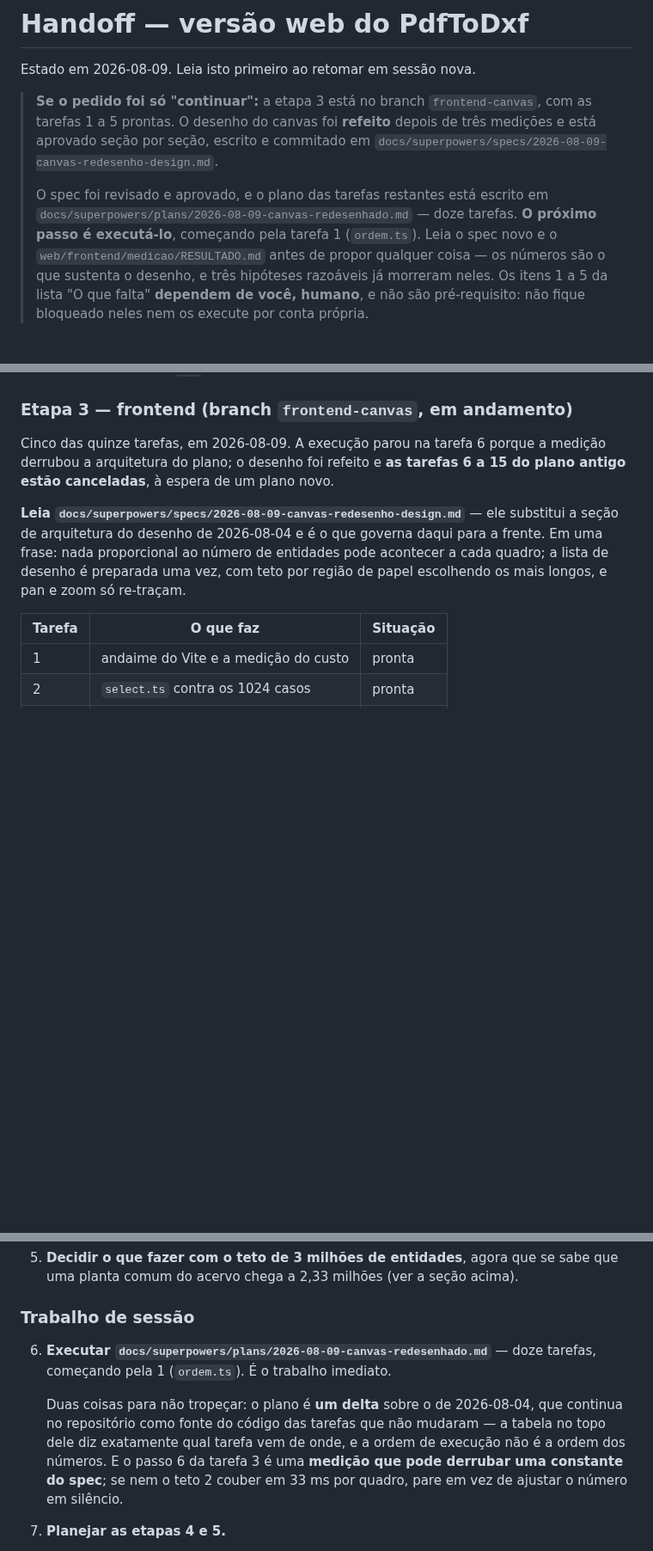
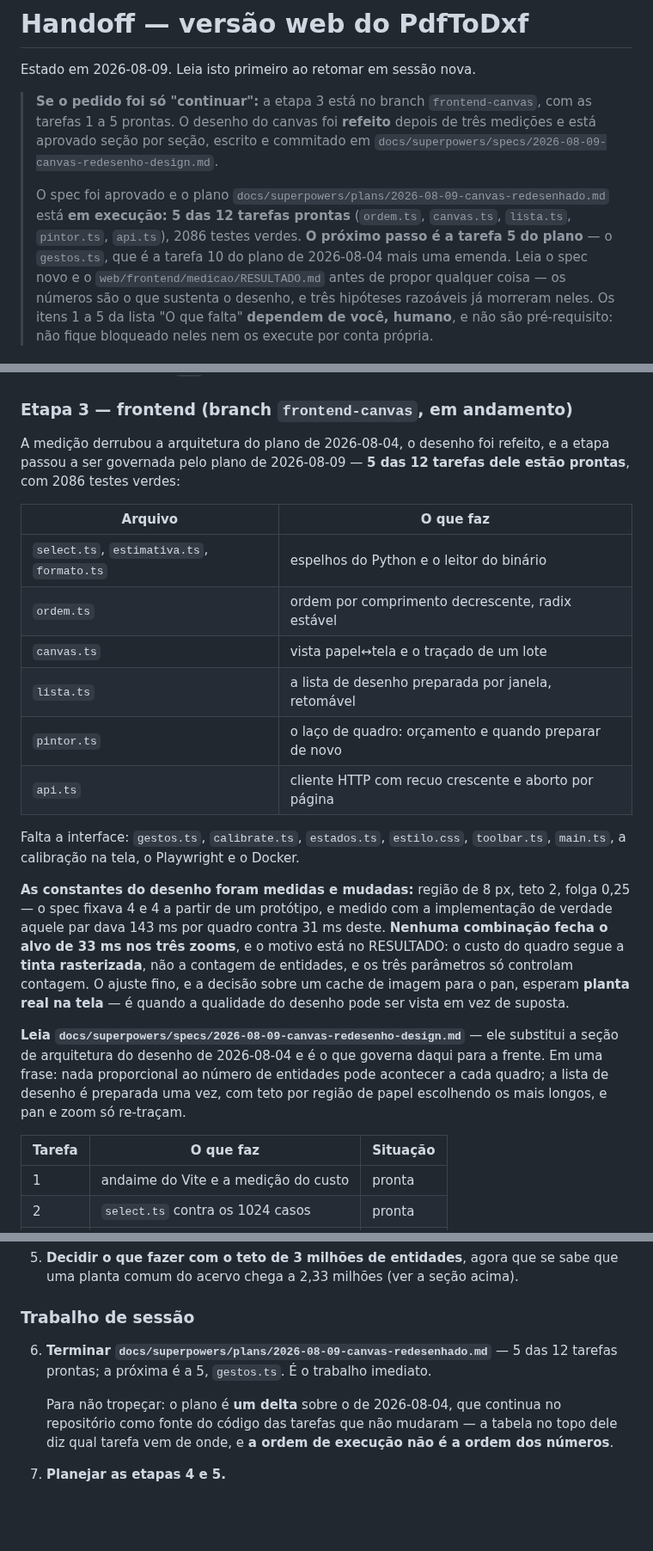
Before and after one commit to leoleonel-jf/PdfToDxf, a Markdown page: docs/superpowers/HANDOFF.md, 3 parts joined by grey strips. Shown at 86% size. GitHub-like rendering; blank space fills up the shorter version.

Commit message:
Handoff: 5 das 12 tarefas do plano novo, constantes medidas e trocadas

```diff
--- a/docs/superpowers/HANDOFF.md
+++ b/docs/superpowers/HANDOFF.md
@@ -8,9 +8,11 @@ Estado em 2026-08-09. Leia isto primeiro ao retomar em sessão nova.
 > e commitado em
 > `docs/superpowers/specs/2026-08-09-canvas-redesenho-design.md`.
 >
-> O spec foi revisado e aprovado, e o plano das tarefas restantes está escrito
-> em `docs/superpowers/plans/2026-08-09-canvas-redesenhado.md` — doze tarefas.
-> **O próximo passo é executá-lo**, começando pela tarefa 1 (`ordem.ts`). Leia o
+> O spec foi aprovado e o plano
+> `docs/superpowers/plans/2026-08-09-canvas-redesenhado.md` está **em execução:
+> 5 das 12 tarefas prontas** (`ordem.ts`, `canvas.ts`, `lista.ts`, `pintor.ts`,
+> `api.ts`), 2086 testes verdes. **O próximo passo é a tarefa 5 do plano** — o
+> `gestos.ts`, que é a tarefa 10 do plano de 2026-08-04 mais uma emenda. Leia o
 > spec novo e o
 > `web/frontend/medicao/RESULTADO.md` antes de propor qualquer coisa — os
 > números são o que sustenta o desenho, e três hipóteses razoáveis já morreram
@@ -154,9 +156,30 @@ dentro do `try`, e o retrato roda fora dele.
 
 ### Etapa 3 — frontend (branch `frontend-canvas`, em andamento)
 
-Cinco das quinze tarefas, em 2026-08-09. A execução parou na tarefa 6 porque a
-medição derrubou a arquitetura do plano; o desenho foi refeito e **as tarefas 6
-a 15 do plano antigo estão canceladas**, à espera de um plano novo.
+A medição derrubou a arquitetura do plano de 2026-08-04, o desenho foi refeito,
+e a etapa passou a ser governada pelo plano de 2026-08-09 — **5 das 12 tarefas
+dele estão prontas**, com 2086 testes verdes:
+
+| Arquivo | O que faz |
+|---|---|
+| `select.ts`, `estimativa.ts`, `formato.ts` | espelhos do Python e o leitor do binário |
+| `ordem.ts` | ordem por comprimento decrescente, radix estável |
+| `canvas.ts` | vista papel↔tela e o traçado de um lote |
+| `lista.ts` | a lista de desenho preparada por janela, retomável |
+| `pintor.ts` | o laço de quadro: orçamento e quando preparar de novo |
+| `api.ts` | cliente HTTP com recuo crescente e aborto por página |
+
+Falta a interface: `gestos.ts`, `calibrate.ts`, `estados.ts`, `estilo.css`,
+`toolbar.ts`, `main.ts`, a calibração na tela, o Playwright e o Docker.
+
+**As constantes do desenho foram medidas e mudadas:** região de 8 px, teto 2,
+folga 0,25 — o spec fixava 4 e 4 a partir de um protótipo, e medido com a
+implementação de verdade aquele par dava 143 ms por quadro contra 31 ms deste.
+**Nenhuma combinação fecha o alvo de 33 ms nos três zooms**, e o motivo está no
+RESULTADO: o custo do quadro segue a **tinta rasterizada**, não a contagem de
+entidades, e os três parâmetros só controlam contagem. O ajuste fino, e a
+decisão sobre um cache de imagem para o pan, esperam **planta real na tela** —
+é quando a qualidade do desenho pode ser vista em vez de suposta.
 
 **Leia `docs/superpowers/specs/2026-08-09-canvas-redesenho-design.md`** — ele
 substitui a seção de arquitetura do desenho de 2026-08-04 e é o que governa
@@ -314,15 +337,13 @@ pelos primeiros.
 
 ### Trabalho de sessão
 
-6. **Executar `docs/superpowers/plans/2026-08-09-canvas-redesenhado.md`** —
-   doze tarefas, começando pela 1 (`ordem.ts`). É o trabalho imediato.
+6. **Terminar `docs/superpowers/plans/2026-08-09-canvas-redesenhado.md`** — 5
+   das 12 tarefas prontas; a próxima é a 5, `gestos.ts`. É o trabalho imediato.
 
-   Duas coisas para não tropeçar: o plano é **um delta** sobre o de 2026-08-04,
-   que continua no repositório como fonte do código das tarefas que não mudaram
-   — a tabela no topo dele diz exatamente qual tarefa vem de onde, e a ordem de
-   execução não é a ordem dos números. E o passo 6 da tarefa 3 é uma **medição
-   que pode derrubar uma constante do spec**; se nem o teto 2 couber em 33 ms
-   por quadro, pare em vez de ajustar o número em silêncio.
+   Para não tropeçar: o plano é **um delta** sobre o de 2026-08-04, que continua
+   no repositório como fonte do código das tarefas que não mudaram — a tabela no
+   topo dele diz qual tarefa vem de onde, e **a ordem de execução não é a ordem
+   dos números**.
 
 7. **Planejar as etapas 4 e 5.**
 
```
